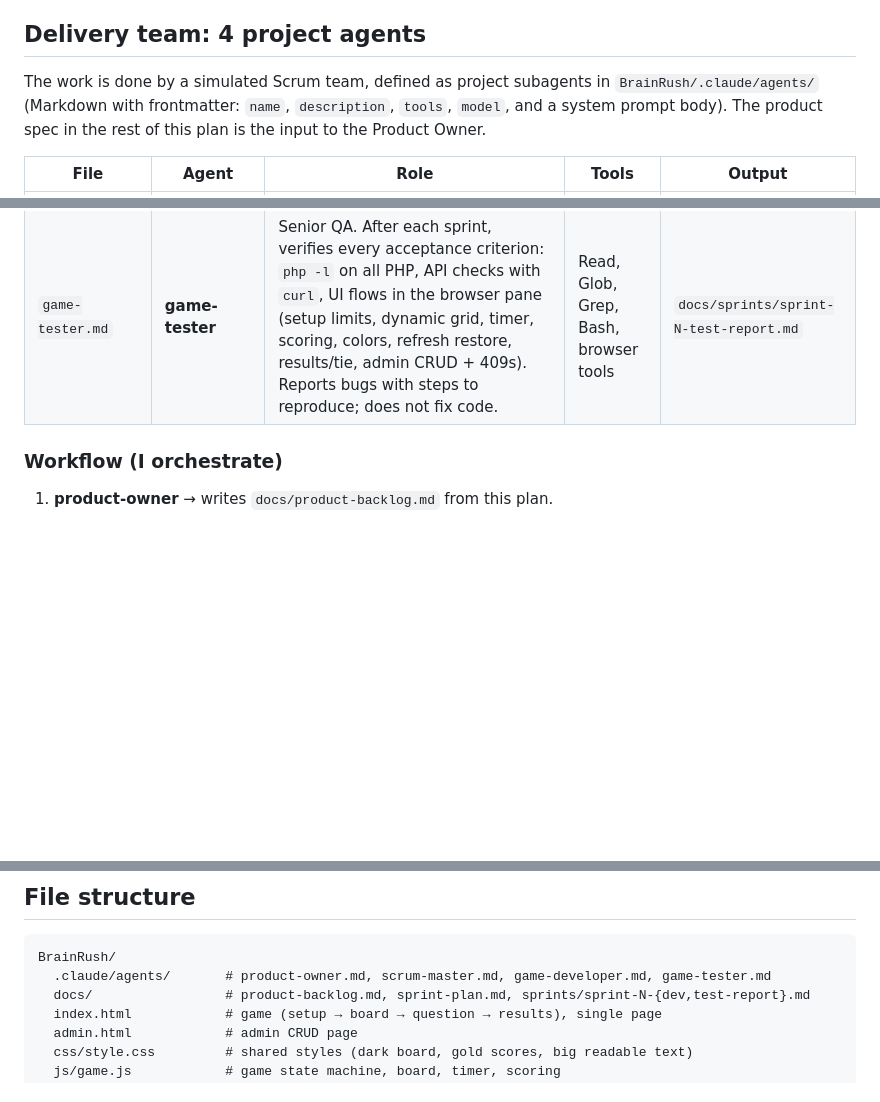
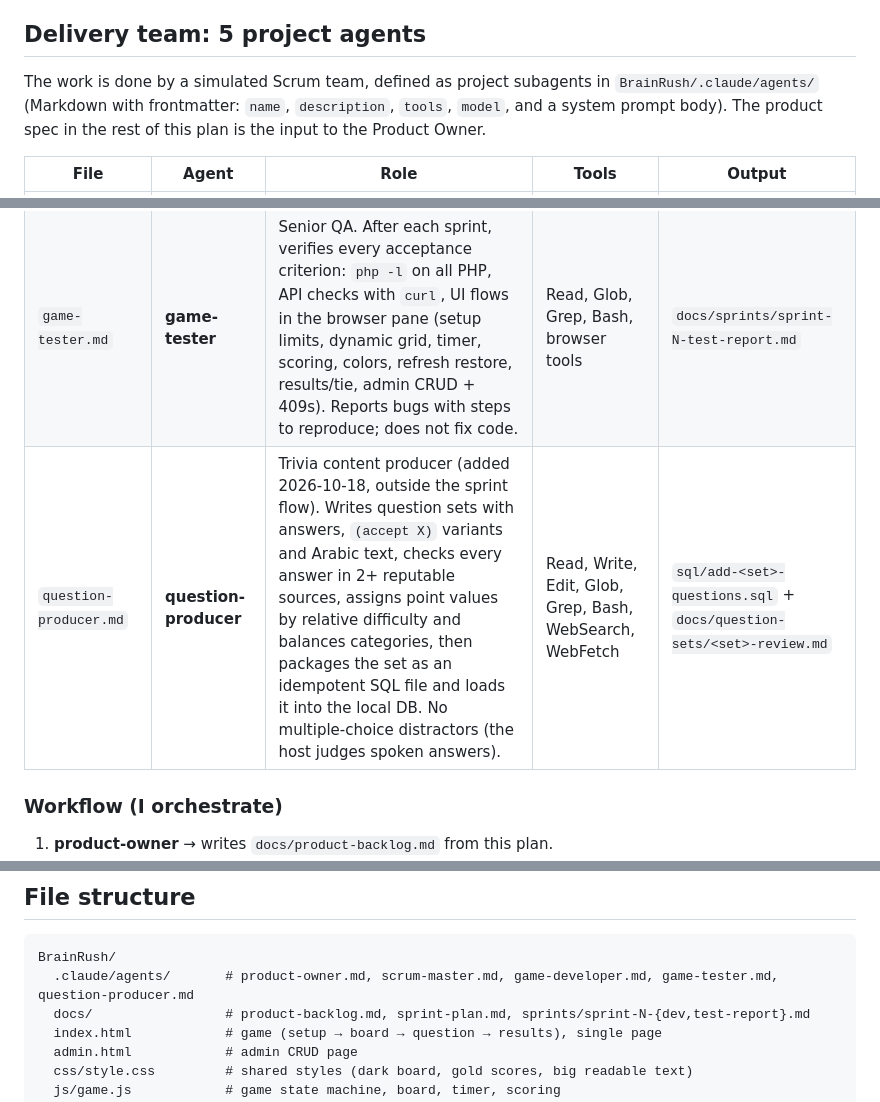
Before and after one commit to ahmedfahim89/brainRush, a Markdown page: docs/spec.md, 3 parts joined by grey strips. GitHub-like rendering; blank space fills up the shorter version.

````diff
--- a/docs/spec.md
+++ b/docs/spec.md
@@ -10,7 +10,7 @@ Decisions confirmed with user:
 - Each player/team gets a color; an answered cell is filled with the color of whoever answered it correctly.
 - ~~Admin page is **not** password-protected.~~ Changed 2026-10-04 (D-20): admin **write** operations are protected by HTTP Basic Auth when admin credentials are configured; otherwise writes are allowed only from localhost. See Security notes.
 
-## Delivery team: 4 project agents
+## Delivery team: 5 project agents
 The work is done by a simulated Scrum team, defined as project subagents in `BrainRush/.claude/agents/` (Markdown with frontmatter: `name`, `description`, `tools`, `model`, and a system prompt body). The product spec in the rest of this plan is the input to the Product Owner.
 
 | File | Agent | Role | Tools | Output |
@@ -19,6 +19,7 @@ The work is done by a simulated Scrum team, defined as project subagents in `Bra
 | `scrum-master.md` | **scrum-master** | Reads the backlog, splits it into ordered sprints with goals, story list, task breakdown, dependencies and Definition of Done; tracks status after each sprint. Does not write code. | Read, Write, Edit, Glob, Grep | `docs/sprint-plan.md` (status updated per sprint) |
 | `game-developer.md` | **game-developer** | Senior full-stack game developer (PHP 8 + PDO, MariaDB, vanilla JS/HTML/CSS). Implements only the stories of the current sprint, following the architecture/security rules below (prepared statements, `textContent`, no hard-coded board size). Writes a short sprint dev note. | Read, Write, Edit, Glob, Grep, Bash | code + `docs/sprints/sprint-N-dev.md` |
 | `game-tester.md` | **game-tester** | Senior QA. After each sprint, verifies every acceptance criterion: `php -l` on all PHP, API checks with `curl`, UI flows in the browser pane (setup limits, dynamic grid, timer, scoring, colors, refresh restore, results/tie, admin CRUD + 409s). Reports bugs with steps to reproduce; does not fix code. | Read, Glob, Grep, Bash, browser tools | `docs/sprints/sprint-N-test-report.md` |
+| `question-producer.md` | **question-producer** | Trivia content producer (added 2026-10-18, outside the sprint flow). Writes question sets with answers, `(accept X)` variants and Arabic text, checks every answer in 2+ reputable sources, assigns point values by relative difficulty and balances categories, then packages the set as an idempotent SQL file and loads it into the local DB. No multiple-choice distractors (the host judges spoken answers). | Read, Write, Edit, Glob, Grep, Bash, WebSearch, WebFetch | `sql/add-<set>-questions.sql` + `docs/question-sets/<set>-review.md` |
 
 ### Workflow (I orchestrate)
 1. **product-owner** → writes `docs/product-backlog.md` from this plan.
@@ -40,7 +41,7 @@ Note: project agents are loaded at session start; if they aren't picked up right
 ## File structure
 ```
 BrainRush/
-  .claude/agents/       # product-owner.md, scrum-master.md, game-developer.md, game-tester.md
+  .claude/agents/       # product-owner.md, scrum-master.md, game-developer.md, game-tester.md, question-producer.md
   docs/                 # product-backlog.md, sprint-plan.md, sprints/sprint-N-{dev,test-report}.md
   index.html            # game (setup → board → question → results), single page
   admin.html            # admin CRUD page
````
Also changed, not shown: .claude/agents/question-producer.md (added, +53 -0 lines).
